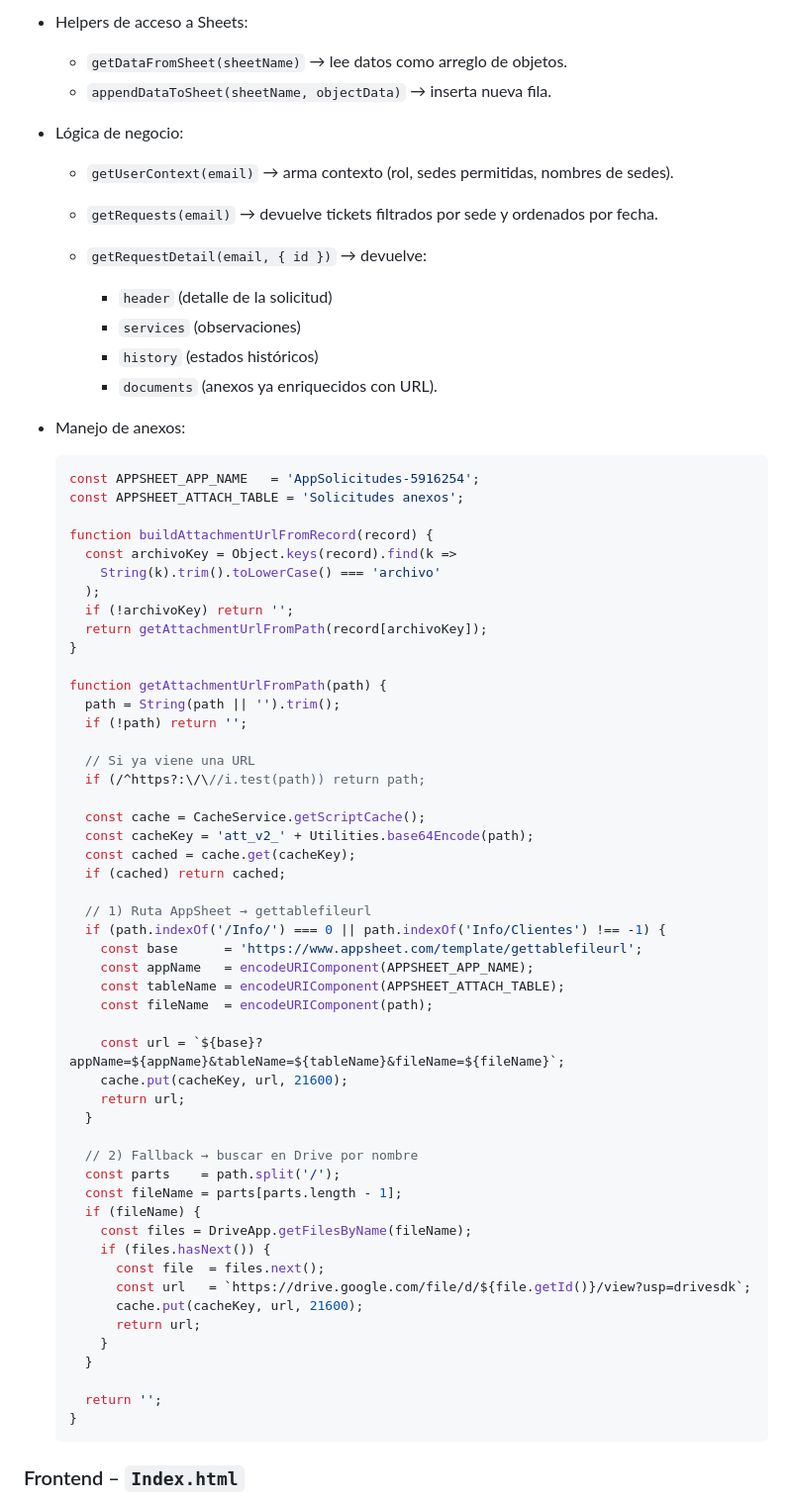
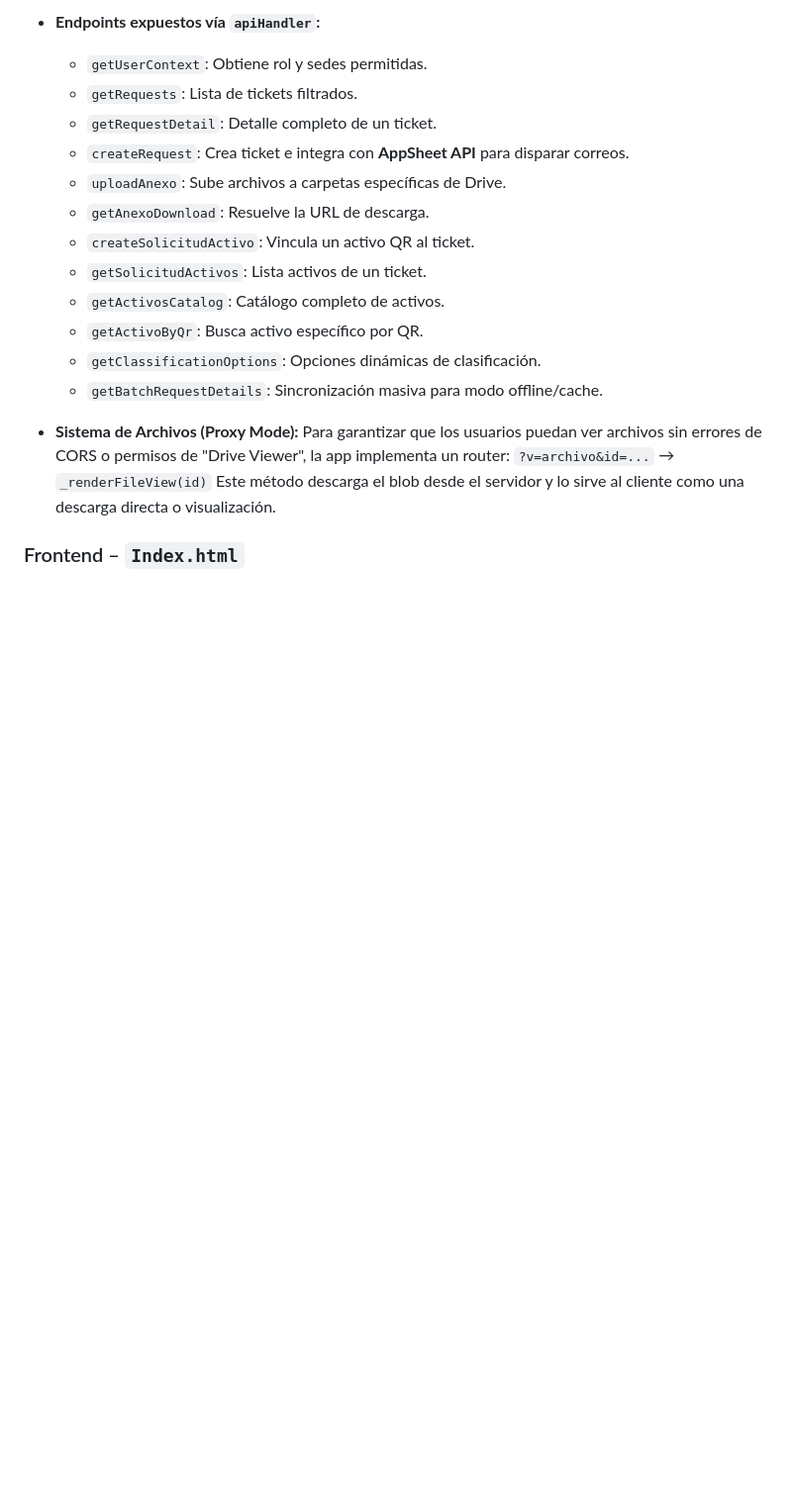
Before and after one commit to mauriciog4s/Ticket-Tracker, a Markdown page: README.md, the part around one of its changes. Shown at 99% size. GitHub-like rendering; blank space fills up the shorter version.

````diff
--- a/README.md
+++ b/README.md
@@ -99,75 +70,23 @@ La aplicación permite que los usuarios corporativos gestionen **tickets de serv
   ```
 
-* Helpers de acceso a Sheets:
+- **Endpoints expuestos vía `apiHandler`:**
+  - `getUserContext`: Obtiene rol y sedes permitidas.
+  - `getRequests`: Lista de tickets filtrados.
+  - `getRequestDetail`: Detalle completo de un ticket.
+  - `createRequest`: Crea ticket e integra con **AppSheet API** para disparar correos.
+  - `uploadAnexo`: Sube archivos a carpetas específicas de Drive.
+  - `getAnexoDownload`: Resuelve la URL de descarga.
+  - `createSolicitudActivo`: Vincula un activo QR al ticket.
+  - `getSolicitudActivos`: Lista activos de un ticket.
+  - `getActivosCatalog`: Catálogo completo de activos.
+  - `getActivoByQr`: Busca activo específico por QR.
+  - `getClassificationOptions`: Opciones dinámicas de clasificación.
+  - `getBatchRequestDetails`: Sincronización masiva para modo offline/cache.
 
-  * `getDataFromSheet(sheetName)` → lee datos como arreglo de objetos.
-  * `appendDataToSheet(sheetName, objectData)` → inserta nueva fila.
-
-* Lógica de negocio:
-
-  * `getUserContext(email)` → arma contexto (rol, sedes permitidas, nombres de sedes).
-  * `getRequests(email)` → devuelve tickets filtrados por sede y ordenados por fecha.
-  * `getRequestDetail(email, { id })` → devuelve:
-
-    * `header` (detalle de la solicitud)
-    * `services` (observaciones)
-    * `history` (estados históricos)
-    * `documents` (anexos ya enriquecidos con URL).
-
-* Manejo de anexos:
-
-  ```js
-  const APPSHEET_APP_NAME   = 'AppSolicitudes-5916254';
-  const APPSHEET_ATTACH_TABLE = 'Solicitudes anexos';
-
-  function buildAttachmentUrlFromRecord(record) {
-    const archivoKey = Object.keys(record).find(k =>
-      String(k).trim().toLowerCase() === 'archivo'
-    );
-    if (!archivoKey) return '';
-    return getAttachmentUrlFromPath(record[archivoKey]);
-  }
-
-  function getAttachmentUrlFromPath(path) {
-    path = String(path || '').trim();
-    if (!path) return '';
-
-    // Si ya viene una URL
-    if (/^https?:\/\//i.test(path)) return path;
-
-    const cache = CacheService.getScriptCache();
-    const cacheKey = 'att_v2_' + Utilities.base64Encode(path);
-    const cached = cache.get(cacheKey);
-    if (cached) return cached;
-
-    // 1) Ruta AppSheet → gettablefileurl
-    if (path.indexOf('/Info/') === 0 || path.indexOf('Info/Clientes') !== -1) {
-      const base      = 'https://www.appsheet.com/template/gettablefileurl';
-      const appName   = encodeURIComponent(APPSHEET_APP_NAME);
-      const tableName = encodeURIComponent(APPSHEET_ATTACH_TABLE);
-      const fileName  = encodeURIComponent(path);
-
-      const url = `${base}?appName=${appName}&tableName=${tableName}&fileName=${fileName}`;
-      cache.put(cacheKey, url, 21600);
-      return url;
-    }
-
-    // 2) Fallback → buscar en Drive por nombre
-    const parts    = path.split('/');
-    const fileName = parts[parts.length - 1];
-    if (fileName) {
-      const files = DriveApp.getFilesByName(fileName);
-      if (files.hasNext()) {
-        const file  = files.next();
-        const url   = `https://drive.google.com/file/d/${file.getId()}/view?usp=drivesdk`;
-        cache.put(cacheKey, url, 21600);
-        return url;
-      }
-    }
-
-    return '';
-  }
-  ```
+- **Sistema de Archivos (Proxy Mode):**
+  Para garantizar que los usuarios puedan ver archivos sin errores de CORS o permisos de "Drive Viewer", la app implementa un router:
+  `?v=archivo&id=...` → `_renderFileView(id)`
+  Este método descarga el blob desde el servidor y lo sirve al cliente como una descarga directa o visualización.
 
 ### Frontend – `Index.html`
 
````
Also changed, not shown: other parts of README.md (+45 -125 lines).
